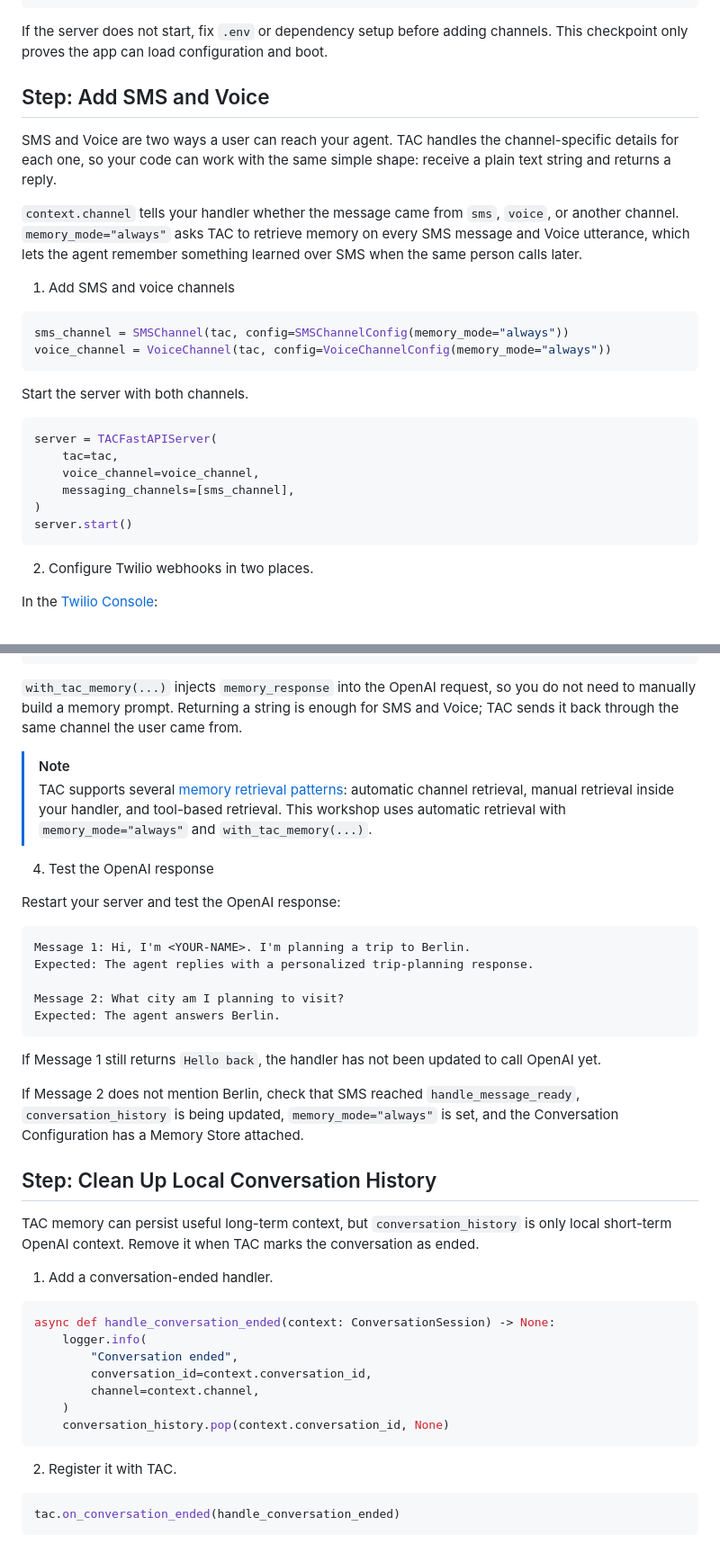
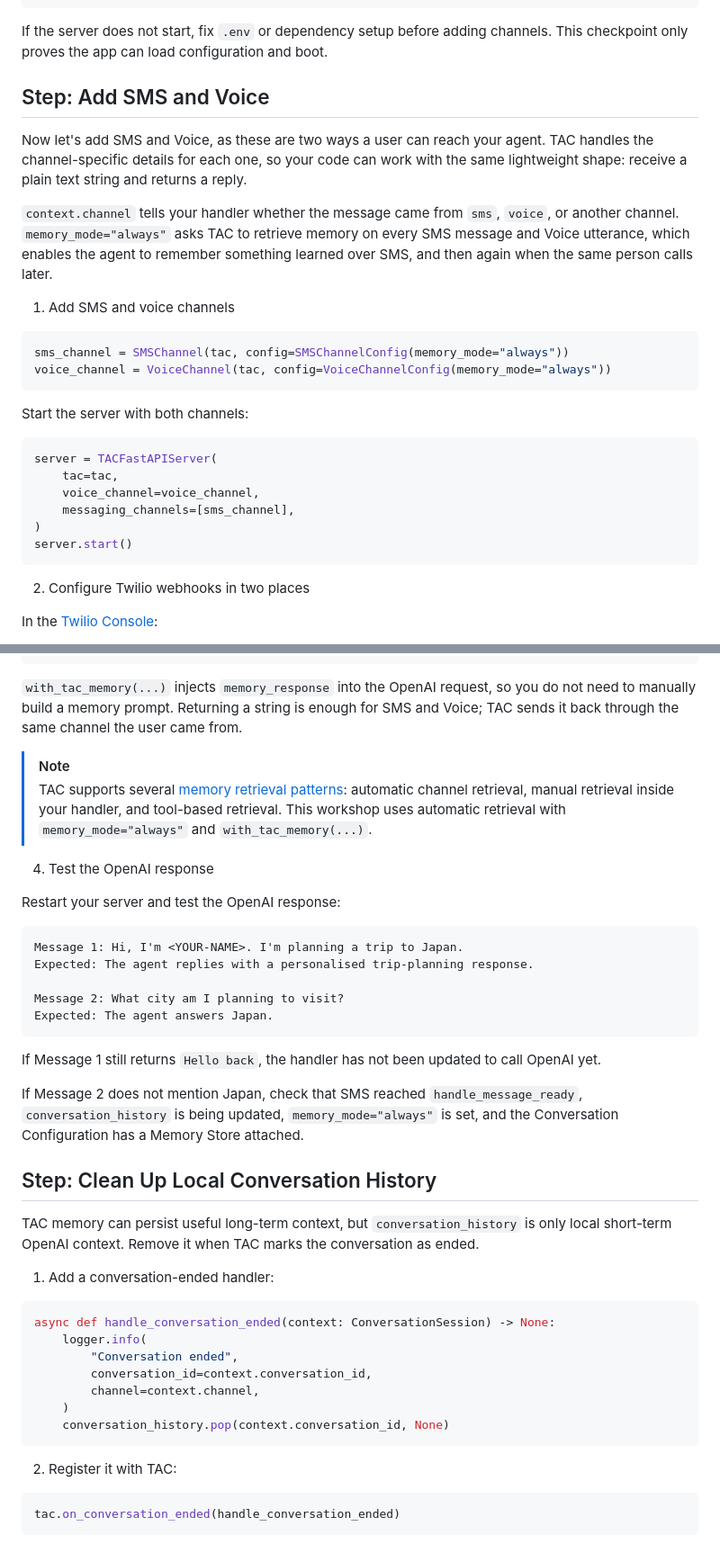
Before and after one commit to mishmanners/ai-agent-workshop, a Markdown page: workshop/content/03-build-basic-agent.md, 2 parts joined by grey strips. Shown at 90% size. Drawn GitHub-style.

Commit message:
Add SMS and voice

````diff
--- a/workshop/content/03-build-basic-agent.md
+++ b/workshop/content/03-build-basic-agent.md
@@ -54,20 +53,14 @@ INFO:     Application startup complete.
 INFO:     Uvicorn running on http://0.0.0.0:8000 (Press CTRL+C to quit)
 ```
 
-If the server does not start, fix `.env` or dependency setup before adding
-channels. This checkpoint only proves the app can load configuration and boot.
+If the server does not start, fix `.env` or dependency setup before adding channels. This checkpoint only proves the app can load configuration and boot.
 
 
 ## Step: Add SMS and Voice
 
-SMS and Voice are two ways a user can reach your agent. TAC handles the
-channel-specific details for each one, so your code can work with the same simple
-shape: receive a plain text string and returns a reply.
+Now let's add SMS and Voice, as these are two ways a user can reach your agent. TAC handles the channel-specific details for each one, so your code can work with the same lightweight shape: receive a plain text string and returns a reply.
 
-`context.channel` tells your handler whether the message came from `sms`,
-`voice`, or another channel. `memory_mode="always"` asks TAC to retrieve memory
-on every SMS message and Voice utterance, which lets the agent remember something
-learned over SMS when the same person calls later.
+`context.channel` tells your handler whether the message came from `sms`, `voice`, or another channel. `memory_mode="always"` asks TAC to retrieve memory on every SMS message and Voice utterance, which enables the agent to remember something learned over SMS, and then again when the same person calls later.
 
 1. Add SMS and voice channels
 ```python label="Channels"
@@ -75,7 +68,7 @@ sms_channel = SMSChannel(tac, config=SMSChannelConfig(memory_mode="always"))
 voice_channel = VoiceChannel(tac, config=VoiceChannelConfig(memory_mode="always"))
 ```
 
-Start the server with both channels.
+Start the server with both channels:
 
 ```python label="Server"
 server = TACFastAPIServer(
@@ -86,7 +79,7 @@ server = TACFastAPIServer(
 server.start()
 ```
 
-2. Configure Twilio webhooks in two places.
+2. Configure Twilio webhooks in two places
 
 In the [Twilio Console](https://console.twilio.com/):
 
@@ -233,9 +220,7 @@ except Exception as exc:
     return "Sorry, I encountered an error. Please try again."
 ```
 
-`with_tac_memory(...)` injects `memory_response` into the OpenAI request, so you
-do not need to manually build a memory prompt. Returning a string is enough for
-SMS and Voice; TAC sends it back through the same channel the user came from.
+`with_tac_memory(...)` injects `memory_response` into the OpenAI request, so you do not need to manually build a memory prompt. Returning a string is enough for SMS and Voice; TAC sends it back through the same channel the user came from.
 
 > [!NOTE]
 > TAC supports several [memory retrieval patterns](https://www.twilio.com/docs/conversations/agent-connect/memory-and-tool-patterns#memory-retrieval-patterns): automatic channel retrieval, manual retrieval inside your handler, and tool-based retrieval. This workshop uses automatic retrieval with `memory_mode="always"` and `with_tac_memory(...)`.
@@ -245,28 +230,23 @@ SMS and Voice; TAC sends it back through the same channel the user came from.
 Restart your server and test the OpenAI response:
 
 ```text label="Test"
-Message 1: Hi, I'm <YOUR-NAME>. I'm planning a trip to Berlin.
-Expected: The agent replies with a personalized trip-planning response.
+Message 1: Hi, I'm <YOUR-NAME>. I'm planning a trip to Japan.
+Expected: The agent replies with a personalised trip-planning response.
 
 Message 2: What city am I planning to visit?
-Expected: The agent answers Berlin.
+Expected: The agent answers Japan.
 ```
 
-If Message 1 still returns `Hello back`, the handler has not been updated to call
-OpenAI yet.
+If Message 1 still returns `Hello back`, the handler has not been updated to call OpenAI yet.
 
-If Message 2 does not mention Berlin, check that SMS reached
-`handle_message_ready`, `conversation_history` is being updated, `memory_mode="always"`
-is set, and the Conversation Configuration has a Memory Store attached.
+If Message 2 does not mention Japan, check that SMS reached `handle_message_ready`, `conversation_history` is being updated, `memory_mode="always"` is set, and the Conversation Configuration has a Memory Store attached.
 
 
 ## Step: Clean Up Local Conversation History
 
-TAC memory can persist useful long-term context, but `conversation_history` is
-only local short-term OpenAI context. Remove it when TAC marks the conversation
-as ended.
+TAC memory can persist useful long-term context, but `conversation_history` is only local short-term OpenAI context. Remove it when TAC marks the conversation as ended.
 
-1. Add a conversation-ended handler.
+1. Add a conversation-ended handler:
 
 ```python label="Cleanup"
 async def handle_conversation_ended(context: ConversationSession) -> None:
@@ -278,7 +258,7 @@ async def handle_conversation_ended(context: ConversationSession) -> None:
     conversation_history.pop(context.conversation_id, None)
 ```
 
-2. Register it with TAC.
+2. Register it with TAC:
 
 ```python label="Register cleanup"
 tac.on_conversation_ended(handle_conversation_ended)
````
Also changed, not shown: other parts of workshop/content/03-build-basic-agent.md (+15 -22 lines).
